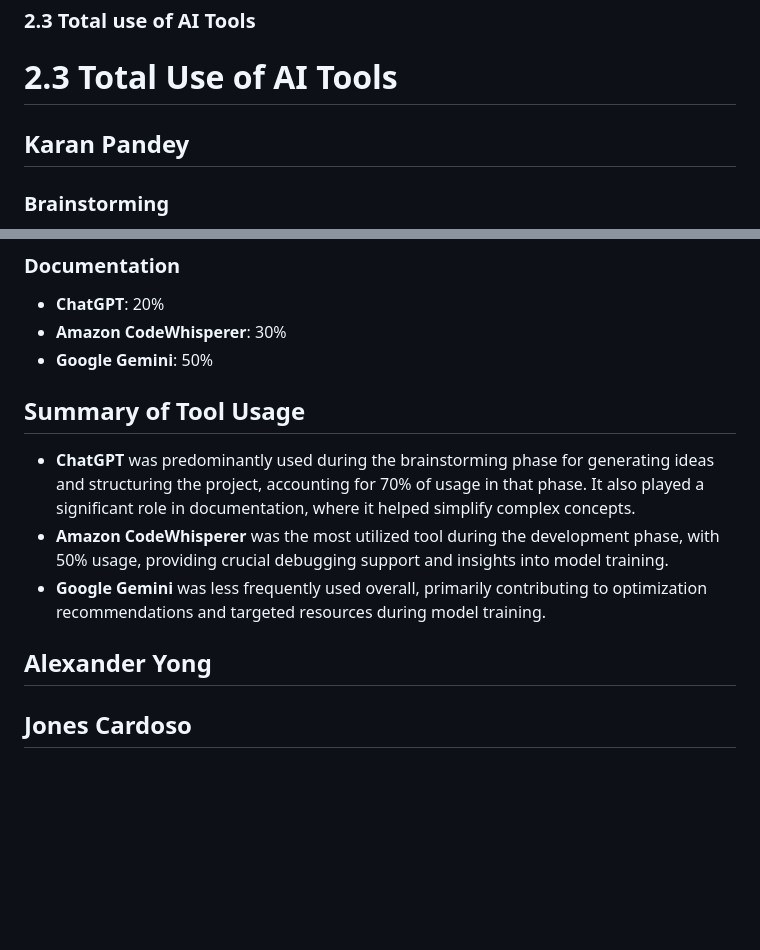
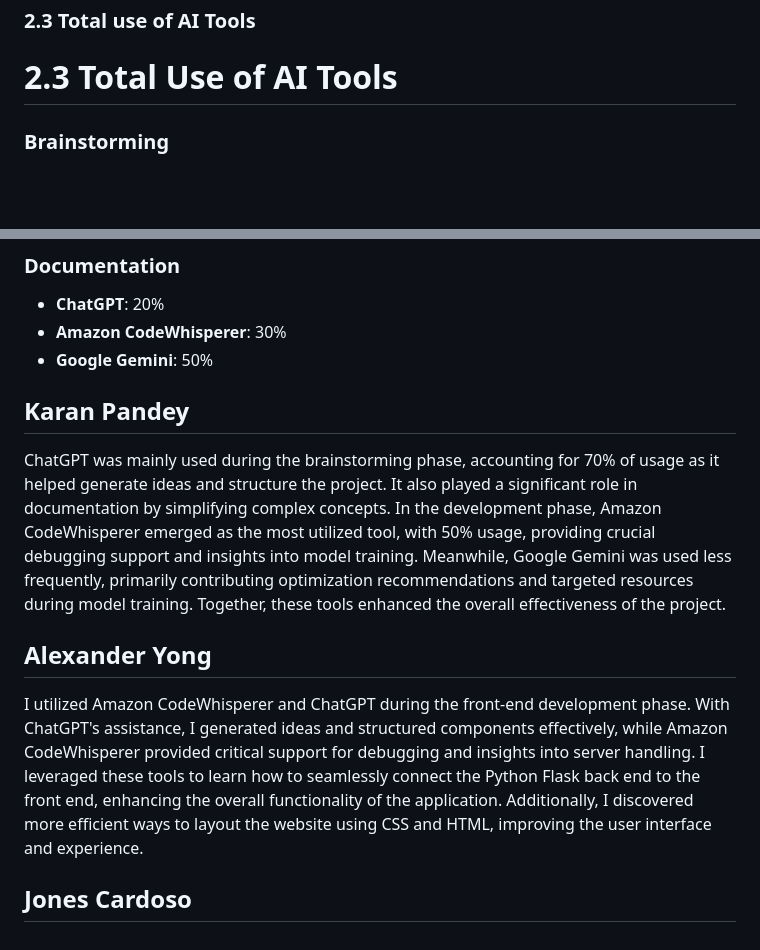
Before and after one commit to KaranPandey05/NatureNurture, a Markdown page: documentation.md, 2 parts joined by grey strips. Drawn GitHub-style; blank space fills up the shorter version.

```diff
--- a/documentation.md
+++ b/documentation.md
@@ -97,7 +97,7 @@ This project offers an AI-powered tool that helps users identify plant diseases
 ### 2.3 Total use of AI Tools
 # 2.3 Total Use of AI Tools
 
-## Karan Pandey
+
 
 ### Brainstorming
 - **ChatGPT**: 70%
@@ -114,15 +114,12 @@ This project offers an AI-powered tool that helps users identify plant diseases
 - **Amazon CodeWhisperer**: 30%
 - **Google Gemini**: 50%
 
-
-## Summary of Tool Usage
-- **ChatGPT** was predominantly used during the brainstorming phase for generating ideas and structuring the project, accounting for 70% of usage in that phase. It also played a significant role in documentation, where it helped simplify complex concepts.
-- **Amazon CodeWhisperer** was the most utilized tool during the development phase, with 50% usage, providing crucial debugging support and insights into model training.
-- **Google Gemini** was less frequently used overall, primarily contributing to optimization recommendations and targeted resources during model training.
+## Karan Pandey
+ChatGPT was mainly used during the brainstorming phase, accounting for 70% of usage as it helped generate ideas and structure the project. It also played a significant role in documentation by simplifying complex concepts. In the development phase, Amazon CodeWhisperer emerged as the most utilized tool, with 50% usage, providing crucial debugging support and insights into model training. Meanwhile, Google Gemini was used less frequently, primarily contributing optimization recommendations and targeted resources during model training. Together, these tools enhanced the overall effectiveness of the project.
 
 
 ## Alexander Yong
-
+I utilized Amazon CodeWhisperer and ChatGPT during the front-end development phase. With ChatGPT's assistance, I generated ideas and structured components effectively, while Amazon CodeWhisperer provided critical support for debugging and insights into server handling. I leveraged these tools to learn how to seamlessly connect the Python Flask back end to the front end, enhancing the overall functionality of the application. Additionally, I discovered more efficient ways to layout the website using CSS and HTML, improving the user interface and experience.
 
 
 ## Jones Cardoso
```
